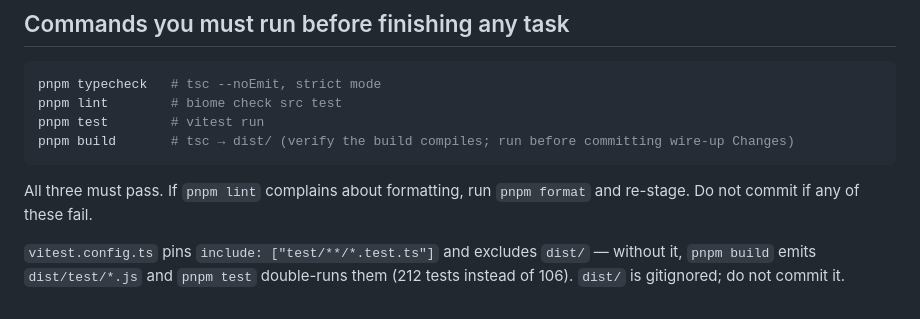
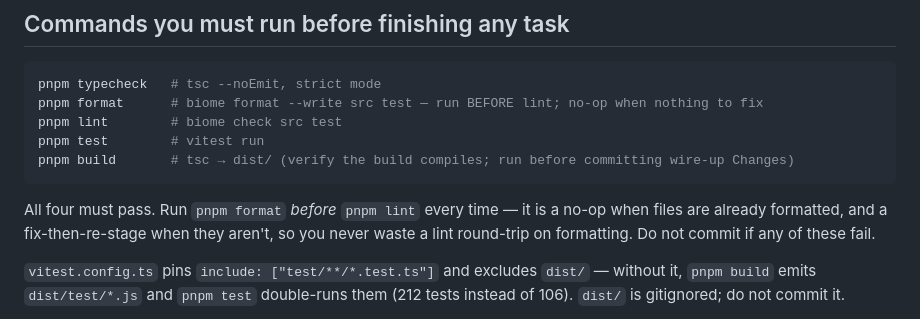
Before and after one commit to rkondratowicz/planning-poker-backend, a Markdown page: AGENTS.md, the part around the change. Drawn GitHub-style.

Commit message:
AGENTS.md: run pnpm format before lint every time

````diff
--- a/AGENTS.md
+++ b/AGENTS.md
@@ -36,12 +36,13 @@ AGENTS.md         # this file — keep it current
 
 ```bash
 pnpm typecheck   # tsc --noEmit, strict mode
+pnpm format      # biome format --write src test — run BEFORE lint; no-op when nothing to fix
 pnpm lint        # biome check src test
 pnpm test        # vitest run
 pnpm build       # tsc → dist/ (verify the build compiles; run before committing wire-up Changes)
 ```
 
-All three must pass. If `pnpm lint` complains about formatting, run `pnpm format` and re-stage. Do not commit if any of these fail.
+All four must pass. Run `pnpm format` *before* `pnpm lint` every time — it is a no-op when files are already formatted, and a fix-then-re-stage when they aren't, so you never waste a lint round-trip on formatting. Do not commit if any of these fail.
 
 `vitest.config.ts` pins `include: ["test/**/*.test.ts"]` and excludes `dist/` — without it, `pnpm build` emits `dist/test/*.js` and `pnpm test` double-runs them (212 tests instead of 106). `dist/` is gitignored; do not commit it.
 
````
